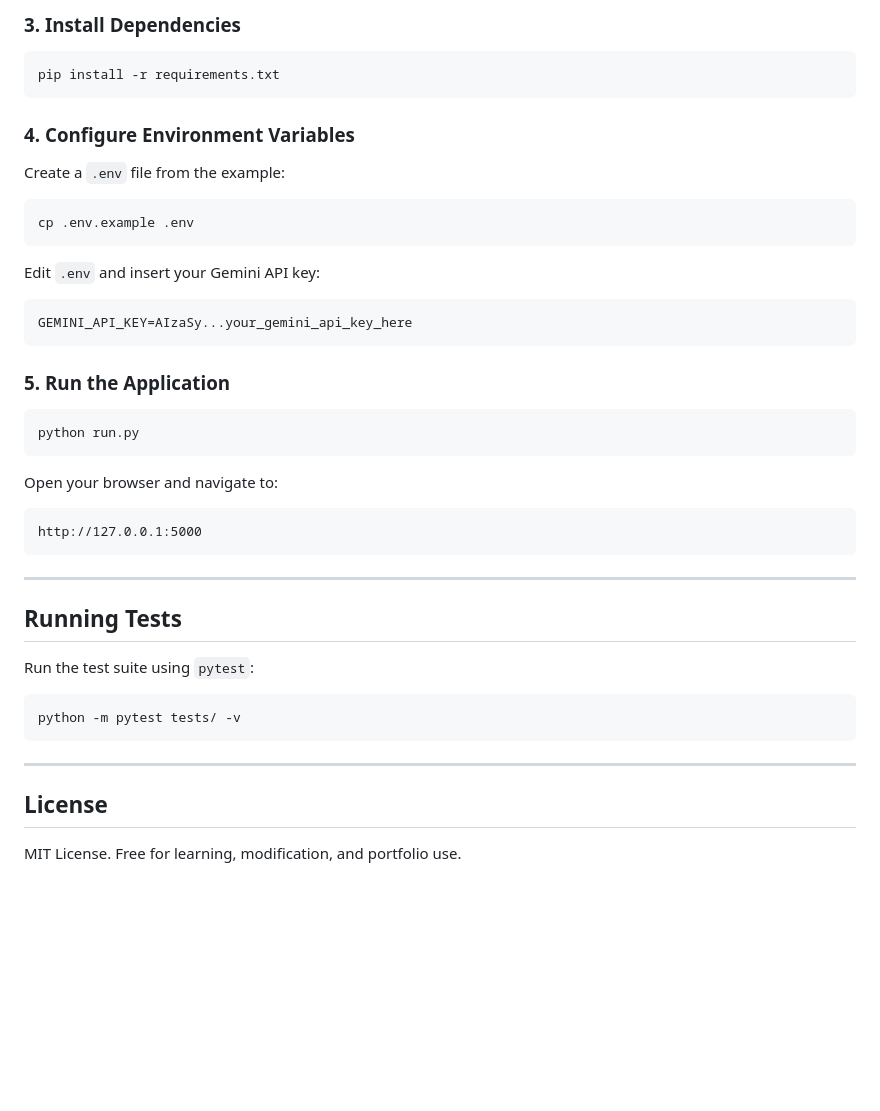
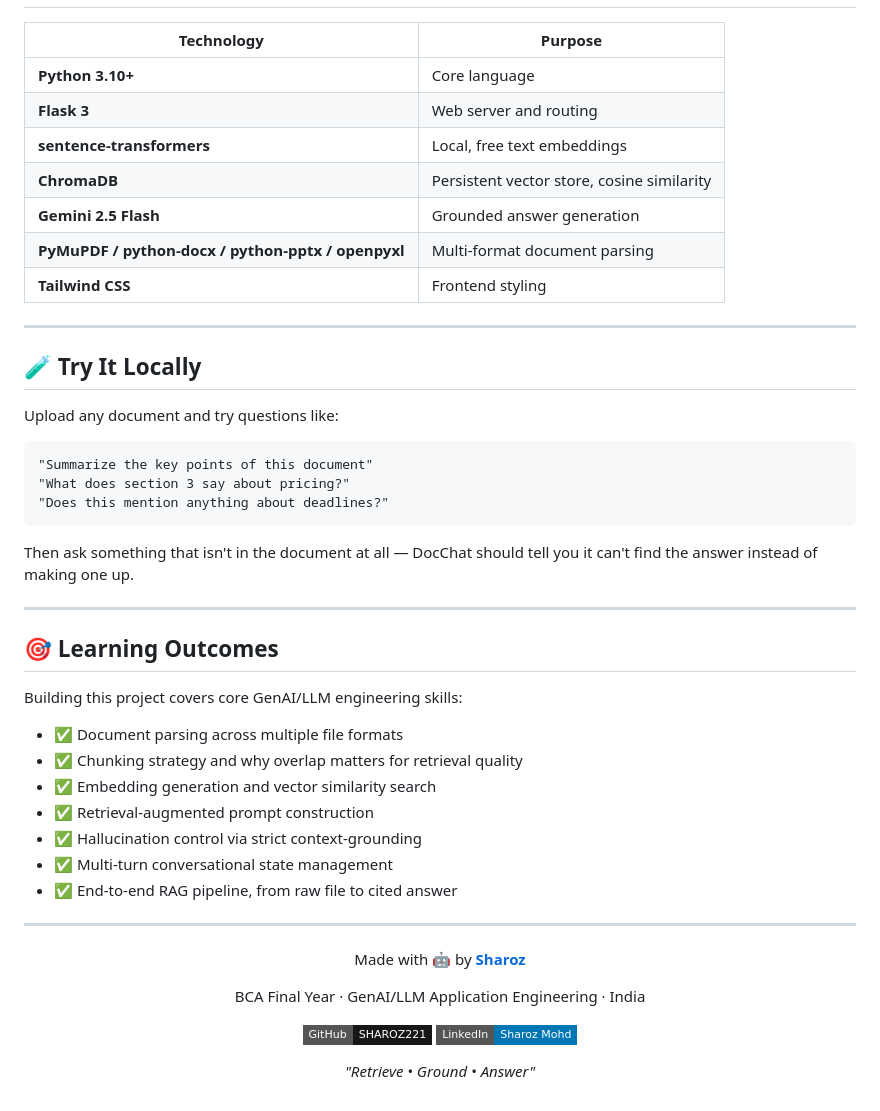
Before and after one commit to SHAROZ221/DocChat, a Markdown page: README.md, the part around one of its changes. GitHub-like rendering; badges without logos; blank space fills up the shorter version.

Commit message:
docs: update README with enhanced project overview, badges, and learning outcomes

````diff
--- a/README.md
+++ b/README.md
@@ -135,46 +164,52 @@ source .venv/bin/activate
-### 3. Install Dependencies
-
-```bash
-pip install -r requirements.txt
-```
-
-### 4. Configure Environment Variables
-
-Create a `.env` file from the example:
-
-```bash
-cp .env.example .env
-```
-
-Edit `.env` and insert your Gemini API key:
-
-```env
-GEMINI_API_KEY=AIzaSy...your_gemini_api_key_here
-```
-
-### 5. Run the Application
-
-```bash
-python run.py
-```
-
-Open your browser and navigate to:
-```
-http://127.0.0.1:5000
-```
+| Technology | Purpose |
+|---|---|
+| **Python 3.10+** | Core language |
+| **Flask 3** | Web server and routing |
+| **sentence-transformers** | Local, free text embeddings |
+| **ChromaDB** | Persistent vector store, cosine similarity |
+| **Gemini 2.5 Flash** | Grounded answer generation |
+| **PyMuPDF / python-docx / python-pptx / openpyxl** | Multi-format document parsing |
+| **Tailwind CSS** | Frontend styling |
 
 ---
 
-## Running Tests
+## 🧪 Try It Locally
 
-Run the test suite using `pytest`:
+Upload any document and try questions like:
 
-```bash
-python -m pytest tests/ -v
 ```
+"Summarize the key points of this document"
+"What does section 3 say about pricing?"
+"Does this mention anything about deadlines?"
+```
+
+Then ask something that isn't in the document at all — DocChat should tell you it can't find the answer instead of making one up.
 
 ---
 
-## License
+## 🎯 Learning Outcomes
 
-MIT License. Free for learning, modification, and portfolio use.
+Building this project covers core GenAI/LLM engineering skills:
+
+- ✅ Document parsing across multiple file formats
+- ✅ Chunking strategy and why overlap matters for retrieval quality
+- ✅ Embedding generation and vector similarity search
+- ✅ Retrieval-augmented prompt construction
+- ✅ Hallucination control via strict context-grounding
+- ✅ Multi-turn conversational state management
+- ✅ End-to-end RAG pipeline, from raw file to cited answer
+
+---
+
+<div align="center">
+
+Made with 🤖 by **[Sharoz](https://github.com/SHAROZ221)**
+
+BCA Final Year · GenAI/LLM Application Engineering · India
+
+[![GitHub](https://img.shields.io/badge/GitHub-SHAROZ221-181717?style=flat-square&logo=github)](https://github.com/SHAROZ221)
+[![LinkedIn](https://img.shields.io/badge/LinkedIn-Sharoz_Mohd-0077B5?style=flat-square&logo=linkedin)](https://www.linkedin.com/in/sharoz-mohd-86057a408/)
+
+*"Retrieve • Ground • Answer"*
+
+</div>
````
Also changed, not shown: other parts of README.md (+138 -109 lines).
